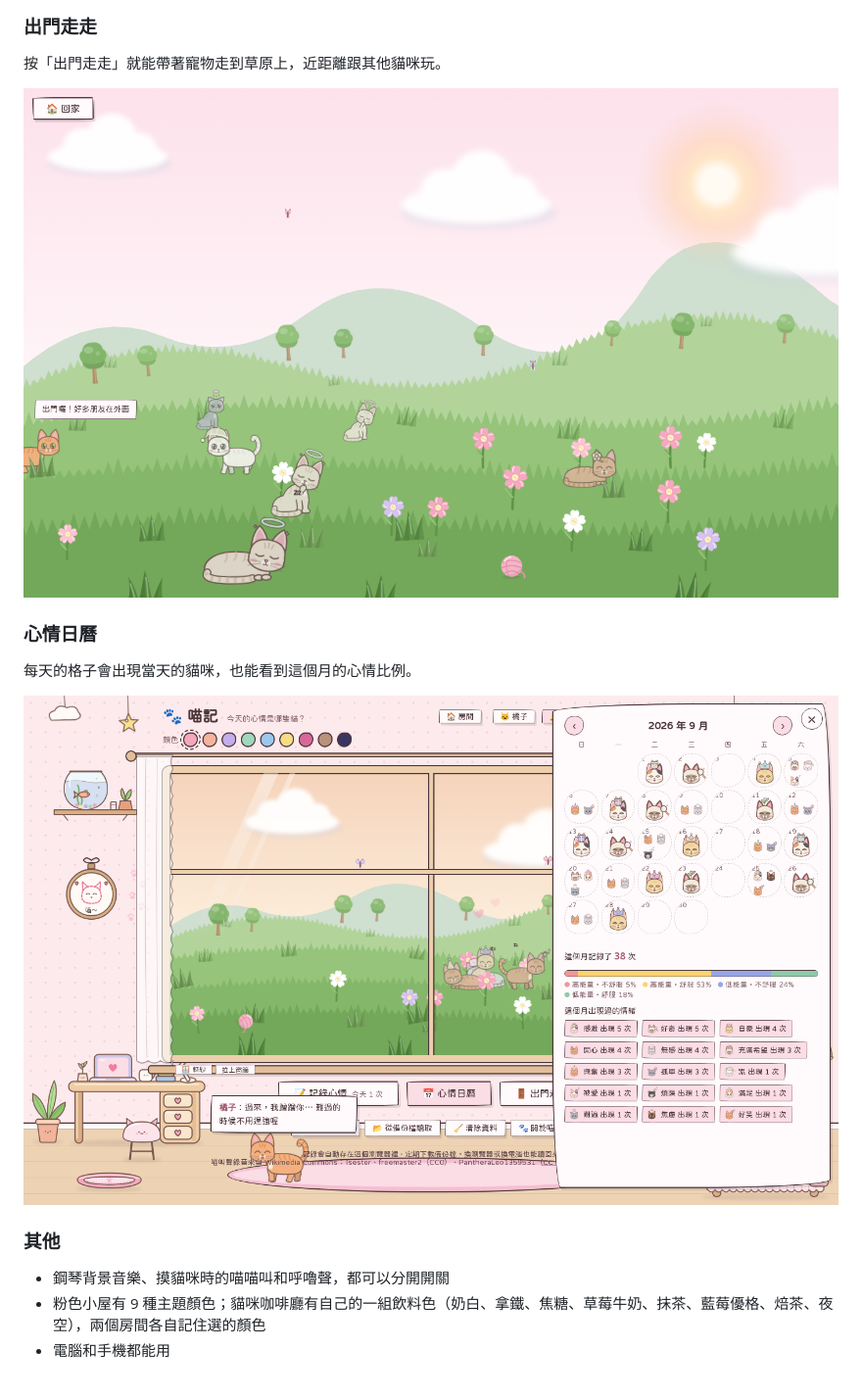
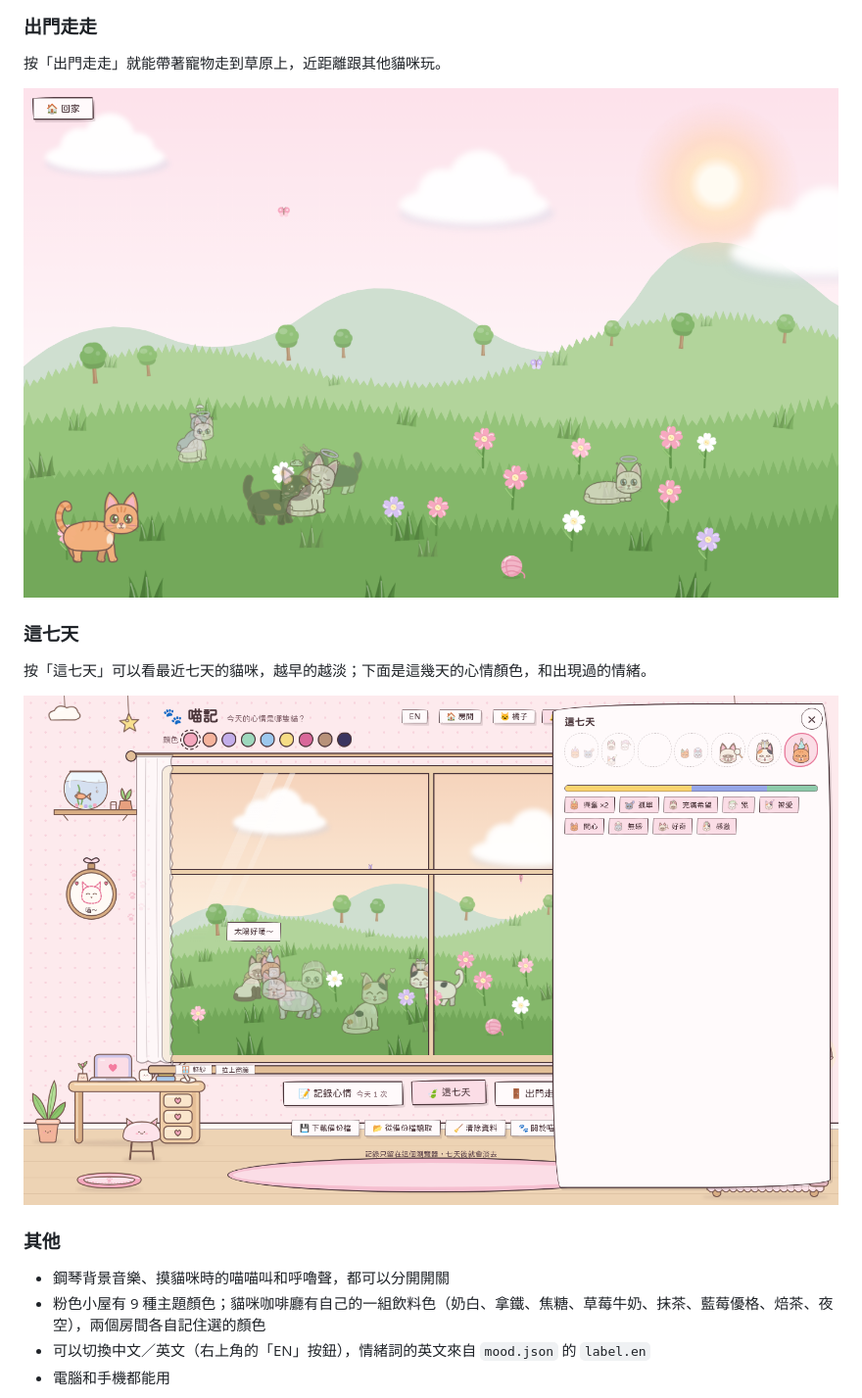
Before and after one commit to ruby510054/meow, a Markdown page: README.md, the part around the change printed below. Shown: that part at 98% size. Rendered like a GitHub page; pictures changed too: docs/calendar.png, docs/outside.png.

```diff
--- a/README.md
+++ b/README.md
@@ -68,6 +73,6 @@
 
 ![出門走走：寵物跟著一起到草原上](docs/outside.png)
 
-### 心情日曆
-每天的格子會出現當天的貓咪，也能看到這個月的心情比例。
+### 這七天
+按「這七天」可以看最近七天的貓咪，越早的越淡；下面是這幾天的心情顏色，和出現過的情緒。
 
@@ -76,6 +81,7 @@
 ### 其他
 - 鋼琴背景音樂、摸貓咪時的喵喵叫和呼嚕聲，都可以分開開關
 - 粉色小屋有 9 種主題顏色；貓咪咖啡廳有自己的一組飲料色（奶白、拿鐵、焦糖、草莓牛奶、抹茶、藍莓優格、焙茶、夜空），兩個房間各自記住選的顏色
+- 可以切換中文／英文（右上角的「EN」按鈕），情緒詞的英文來自 `mood.json` 的 `label.en`
 - 電腦和手機都能用
 
 ![手機版](docs/phone.png)
```
Also changed, not shown: other parts of README.md (+20 -12 lines), README.en.md (added, +170 -0 lines), docs/main.png, docs/phone.png, docs/record.png, docs/weather.png, 1 other file.
